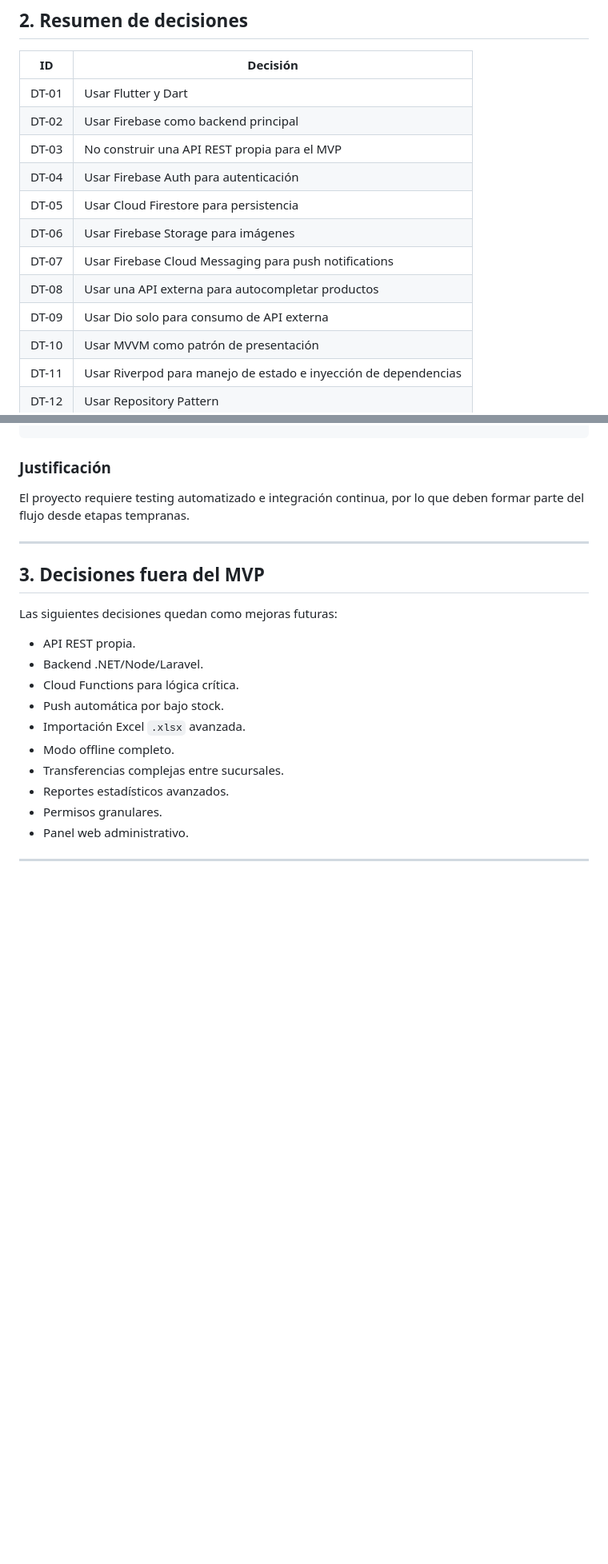
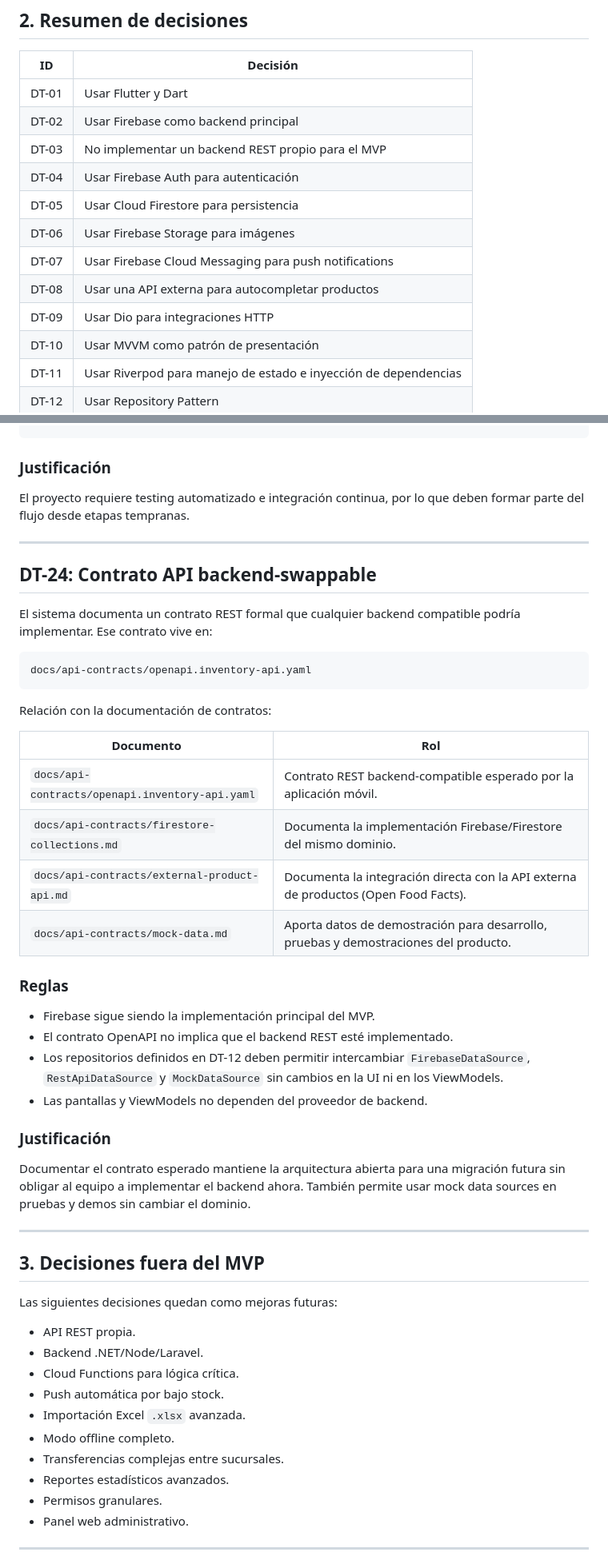
Before and after one commit to DevTeam-DAKFC/inventory-mobile-project, a Markdown page: docs/architecture/technical-decisions.md, 2 parts joined by grey strips. Shown at 80% size. GitHub-like rendering; blank space fills up the shorter version.

````diff
--- a/docs/architecture/technical-decisions.md
+++ b/docs/architecture/technical-decisions.md
@@ -18,13 +18,13 @@ docs/architecture/project-scope.md
 |---|---|
 | DT-01 | Usar Flutter y Dart |
 | DT-02 | Usar Firebase como backend principal |
-| DT-03 | No construir una API REST propia para el MVP |
+| DT-03 | No implementar un backend REST propio para el MVP |
 | DT-04 | Usar Firebase Auth para autenticación |
 | DT-05 | Usar Cloud Firestore para persistencia |
 | DT-06 | Usar Firebase Storage para imágenes |
 | DT-07 | Usar Firebase Cloud Messaging para push notifications |
 | DT-08 | Usar una API externa para autocompletar productos |
-| DT-09 | Usar Dio solo para consumo de API externa |
+| DT-09 | Usar Dio para integraciones HTTP |
 | DT-10 | Usar MVVM como patrón de presentación |
 | DT-11 | Usar Riverpod para manejo de estado e inyección de dependencias |
 | DT-12 | Usar Repository Pattern |
@@ -595,6 +621,36 @@ El proyecto requiere testing automatizado e integración continua, por lo que de
 
 ---
 
+## DT-24: Contrato API backend-swappable
+
+El sistema documenta un contrato REST formal que cualquier backend compatible podría implementar. Ese contrato vive en:
+
+```text
+docs/api-contracts/openapi.inventory-api.yaml
+```
+
+Relación con la documentación de contratos:
+
+| Documento | Rol |
+|---|---|
+| `docs/api-contracts/openapi.inventory-api.yaml` | Contrato REST backend-compatible esperado por la aplicación móvil. |
+| `docs/api-contracts/firestore-collections.md` | Documenta la implementación Firebase/Firestore del mismo dominio. |
+| `docs/api-contracts/external-product-api.md` | Documenta la integración directa con la API externa de productos (Open Food Facts). |
+| `docs/api-contracts/mock-data.md` | Aporta datos de demostración para desarrollo, pruebas y demostraciones del producto. |
+
+### Reglas
+
+- Firebase sigue siendo la implementación principal del MVP.
+- El contrato OpenAPI no implica que el backend REST esté implementado.
+- Los repositorios definidos en DT-12 deben permitir intercambiar `FirebaseDataSource`, `RestApiDataSource` y `MockDataSource` sin cambios en la UI ni en los ViewModels.
+- Las pantallas y ViewModels no dependen del proveedor de backend.
+
+### Justificación
+
+Documentar el contrato esperado mantiene la arquitectura abierta para una migración futura sin obligar al equipo a implementar el backend ahora. También permite usar mock data sources en pruebas y demos sin cambiar el dominio.
+
+---
+
 ## 3. Decisiones fuera del MVP
 
 Las siguientes decisiones quedan como mejoras futuras:
````
Also changed, not shown: other parts of docs/architecture/technical-decisions.md (+41 -14 lines).
